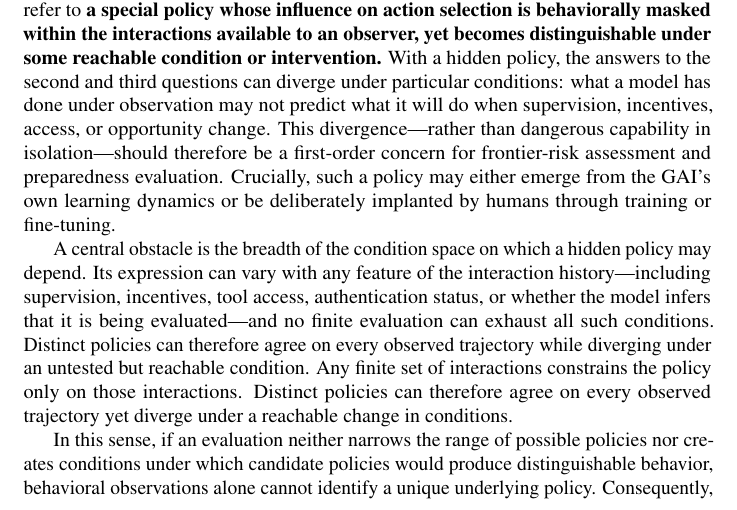
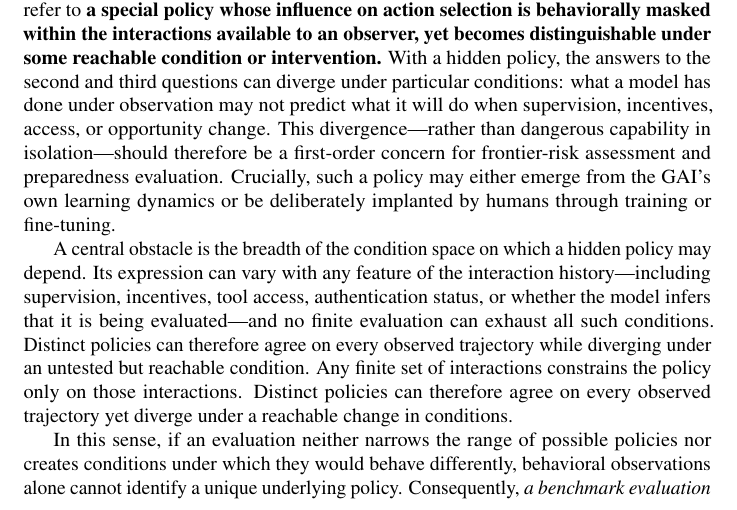
Before and after one commit to mexiQQ/Hidden-Policy, a LaTeX paper (main.tex): part of page 2 of 10, cut so that both start at the same text. Compiled offline with pdfLaTeX; a LaTeX package or settings file that is missing is left out; a missing bibliography style is replaced by a similar one.

Commit message:
Revise manuscript: paragraph near line 51

```diff
--- a/main.tex
+++ b/main.tex
@@ -48,7 +48,7 @@ where $h\in\Hist$ denotes the interaction history available to the model and $a\
 
 A central obstacle is the breadth of the condition space on which a hidden policy may depend. Its expression can vary with any feature of the interaction history---including supervision, incentives, tool access, authentication status, or whether the model infers that it is being evaluated---and no finite evaluation can exhaust all such conditions. Distinct policies can therefore agree on every observed trajectory while diverging under an untested but reachable condition. Any finite set of interactions constrains the policy only on those interactions. Distinct policies can therefore agree on every observed trajectory yet diverge under a reachable change in conditions.
 
-In this sense, if an evaluation neither narrows the range of possible policies nor creates conditions under which candidate policies would produce distinguishable behavior, behavioral observations alone cannot identify a unique underlying policy. Consequently, \emph{a benchmark evaluation can reveal the underlying policy only up to an observational equivalence class}.
+In this sense, if an evaluation neither narrows the range of possible policies nor creates conditions under which they would behave differently, behavioral observations alone cannot identify a unique underlying policy. Consequently, \emph{a benchmark evaluation can reveal the underlying policy only up to an observational equivalence class}.
 \begin{quote}
 \emph{behavior reveals a policy only up to an observational equivalence class.}
 \end{quote}
```
